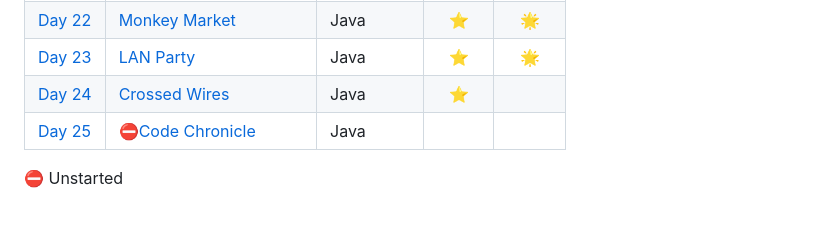
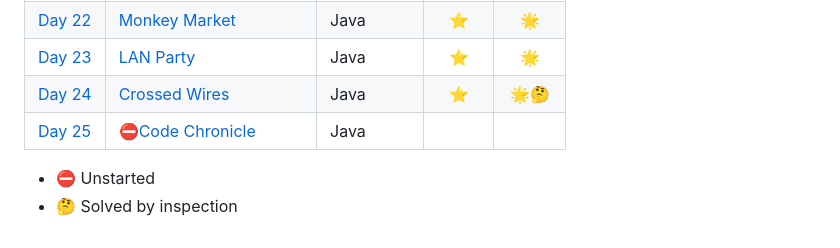
Before and after one commit to stevebosman/advent-of-code-2024, a Markdown page: README.md, the part around the change. GitHub-like rendering.

```diff
--- a/README.md
+++ b/README.md
@@ -26,7 +26,8 @@ My advent of code attempts - 2024
 | [Day 21](https://adventofcode.com/2024/day/21) | [Keypad Conundrum](Day21/README.md)       | Java       |   ⭐    |        |
 | [Day 22](https://adventofcode.com/2024/day/22) | [Monkey Market](Day22/README.md)          | Java       |   ⭐    |   🌟   |
 | [Day 23](https://adventofcode.com/2024/day/23) | [LAN Party](Day23/README.md)              | Java       |   ⭐    |   🌟   |
-| [Day 24](https://adventofcode.com/2024/day/24) | [Crossed Wires](Day24/README.md)          | Java       |   ⭐    |        |
+| [Day 24](https://adventofcode.com/2024/day/24) | [Crossed Wires](Day24/README.md)          | Java       |   ⭐    |   🌟🤔 |
 | [Day 25](https://adventofcode.com/2024/day/25) | [⛔Code Chronicle](Day25/README.md)       | Java       |        |        |
 
-⛔ Unstarted
+- ⛔ Unstarted
+- 🤔 Solved by inspection
```
